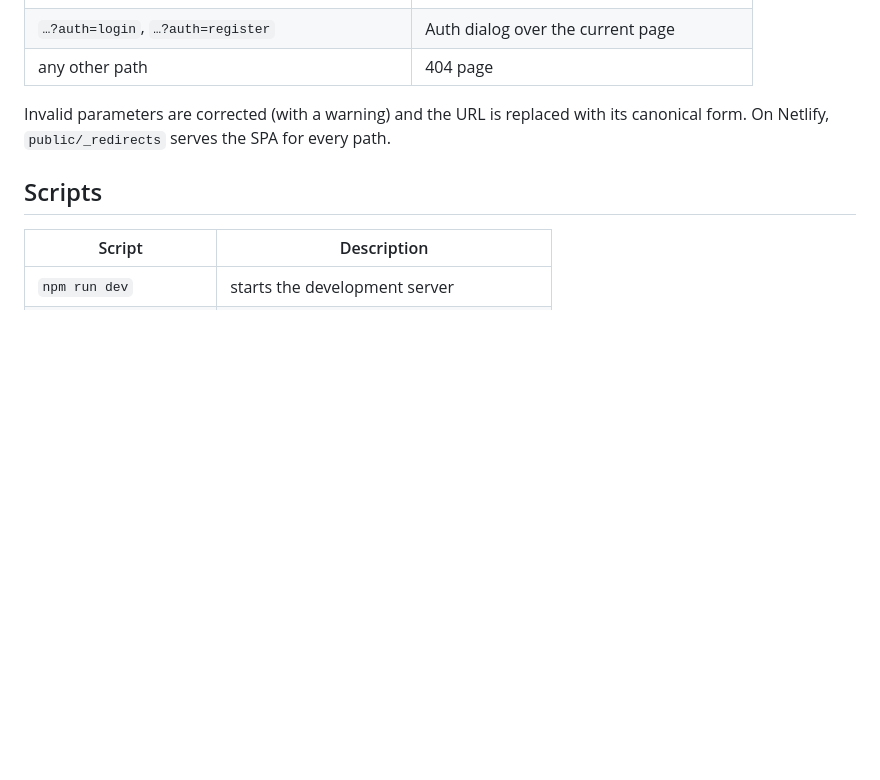
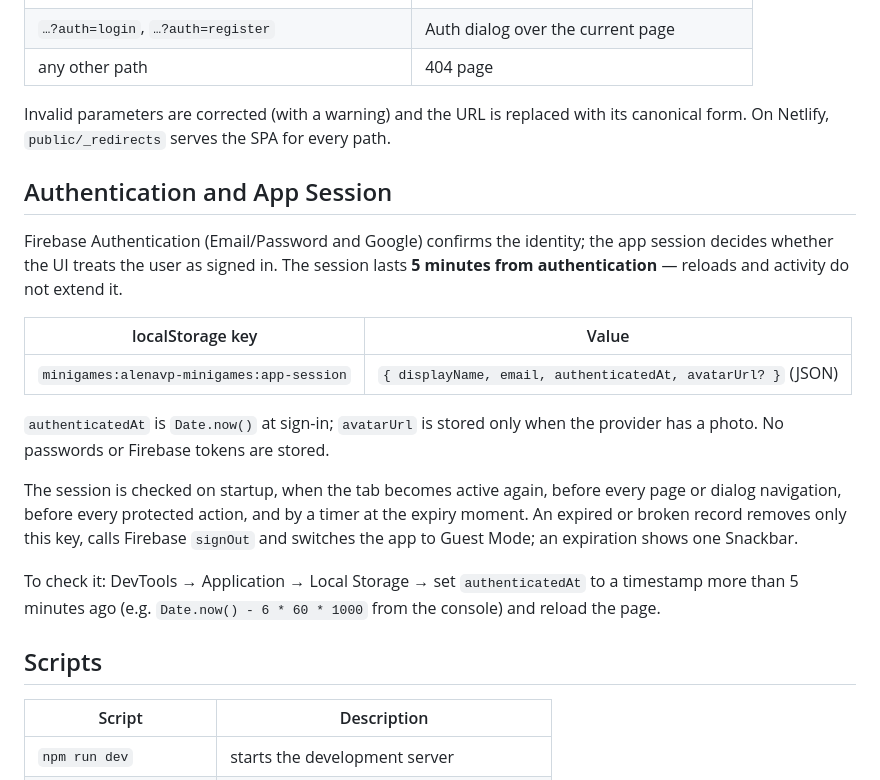
Before and after one commit to AlenaVP/minigames, a Markdown page: README.md, the part around the change. Rendered like a GitHub page; blank space fills up the shorter version.

Commit message:
docs: document the app session key

```diff
--- a/README.md
+++ b/README.md
@@ -56,6 +56,26 @@ the URL restores the page, the Library controls and the dialogs (deep links, Bac
 Invalid parameters are corrected (with a warning) and the URL is replaced with its canonical form. On Netlify,
 `public/_redirects` serves the SPA for every path.
 
+## Authentication and App Session
+
+Firebase Authentication (Email/Password and Google) confirms the identity; the app session decides whether the UI
+treats the user as signed in. The session lasts **5 minutes from authentication** — reloads and activity do not extend
+it.
+
+| localStorage key                          | Value                                                        |
+| ----------------------------------------- | ------------------------------------------------------------ |
+| `minigames:alenavp-minigames:app-session` | `{ displayName, email, authenticatedAt, avatarUrl? }` (JSON) |
+
+`authenticatedAt` is `Date.now()` at sign-in; `avatarUrl` is stored only when the provider has a photo. No passwords
+or Firebase tokens are stored.
+
+The session is checked on startup, when the tab becomes active again, before every page or dialog navigation, before
+every protected action, and by a timer at the expiry moment. An expired or broken record removes only this key, calls
+Firebase `signOut` and switches the app to Guest Mode; an expiration shows one Snackbar.
+
+To check it: DevTools → Application → Local Storage → set `authenticatedAt` to a timestamp more than 5 minutes ago
+(e.g. `Date.now() - 6 * 60 * 1000` from the console) and reload the page.
+
 ## Scripts
 
 | Script                 | Description                               |
```
